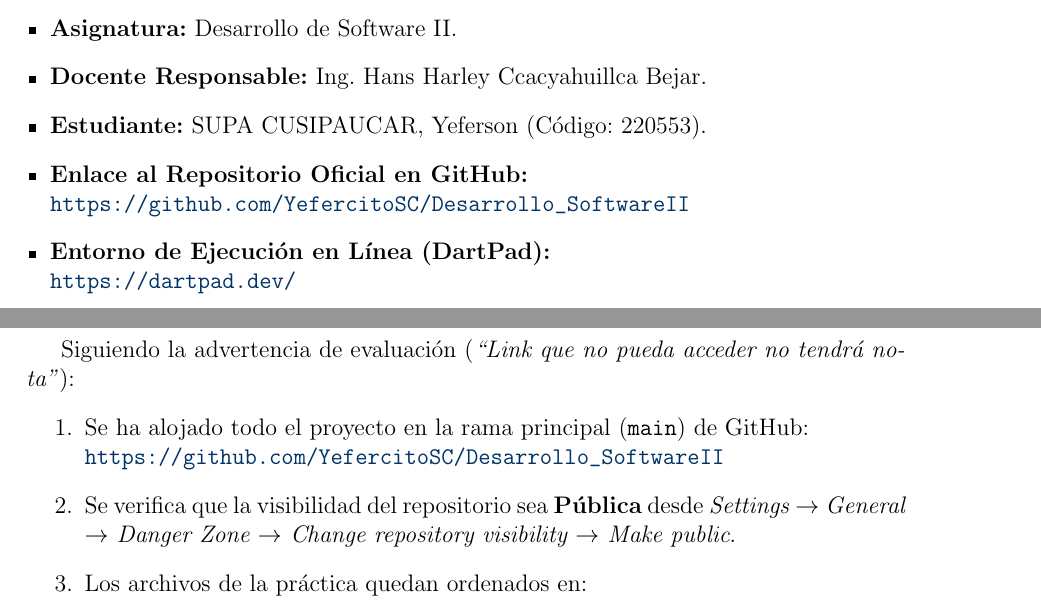
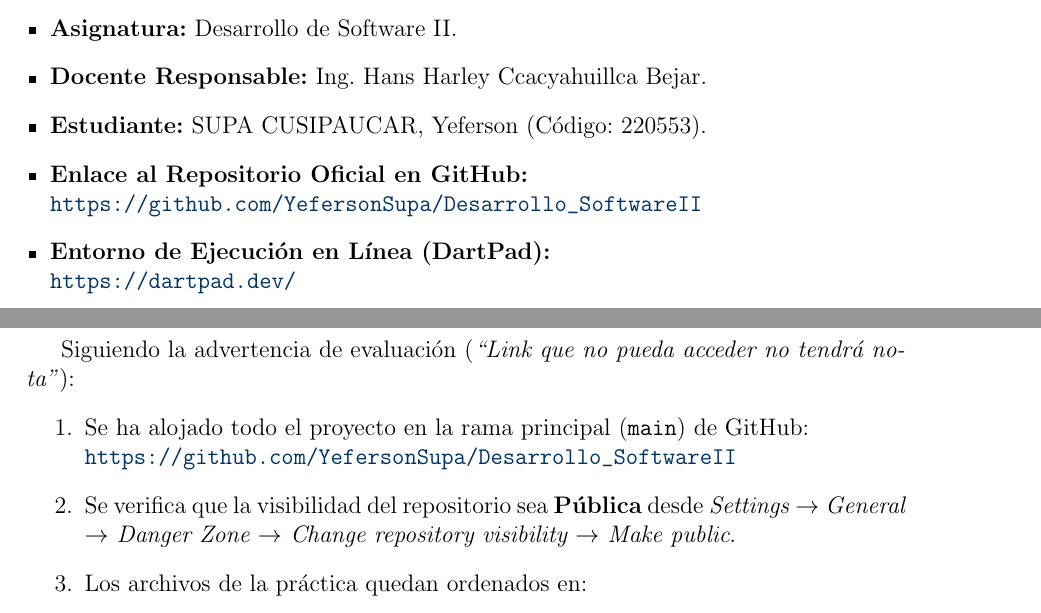
Before and after one commit to YefersonSupa/Desarrollo_SoftwareII, a LaTeX document (docs/informe_practica02_dart.tex): two parts of pages 3 and 4 of 10, joined at a grey line, cut so that both start at the same text. Compiled offline with pdfLaTeX.

Commit message:
docs(report): actualizar enlace oficial del repositorio a YefersonSupa

```diff
--- a/docs/informe_practica02_dart.tex
+++ b/docs/informe_practica02_dart.tex
@@ -121,7 +121,7 @@ La presente \textbf{Práctica 02} evalúa la capacidad del estudiante para model
     \item \textbf{Docente Responsable:} Ing. Hans Harley Ccacyahuillca Bejar.
     \item \textbf{Estudiante:} SUPA CUSIPAUCAR, Yeferson (Código: 220553).
     \item \textbf{Enlace al Repositorio Oficial en GitHub:} \\
-    \url{https://github.com/YefercitoSC/Desarrollo_SoftwareII}
+    \url{https://github.com/YefersonSupa/Desarrollo_SoftwareII}
     \item \textbf{Entorno de Ejecución en Línea (DartPad):} \\
     \url{https://dartpad.dev/}
     \item \textbf{Criterio Crítico de Evaluación:} Repositorio configurado con visibilidad pública accesible para calificación del docente, adjuntando el código fuente y el presente informe de respaldo con capturas de pantalla de ejecución.
@@ -153,7 +153,7 @@ Para validar los ejercicios en el entorno web oficial de Dart:
 Siguiendo la advertencia de evaluación (\textit{``Link que no pueda acceder no tendrá nota''}):
 \begin{enumerate}
     \item Se ha alojado todo el proyecto en la rama principal (\texttt{main}) de GitHub: \\
-    \url{https://github.com/YefercitoSC/Desarrollo_SoftwareII}
+    \url{https://github.com/YefersonSupa/Desarrollo_SoftwareII}
     \item Se verifica que la visibilidad del repositorio sea \textbf{Pública} desde \textit{Settings $\rightarrow$ General $\rightarrow$ Danger Zone $\rightarrow$ Change repository visibility $\rightarrow$ Make public}.
     \item Los archivos de la práctica quedan ordenados en:
     \begin{itemize}
```
